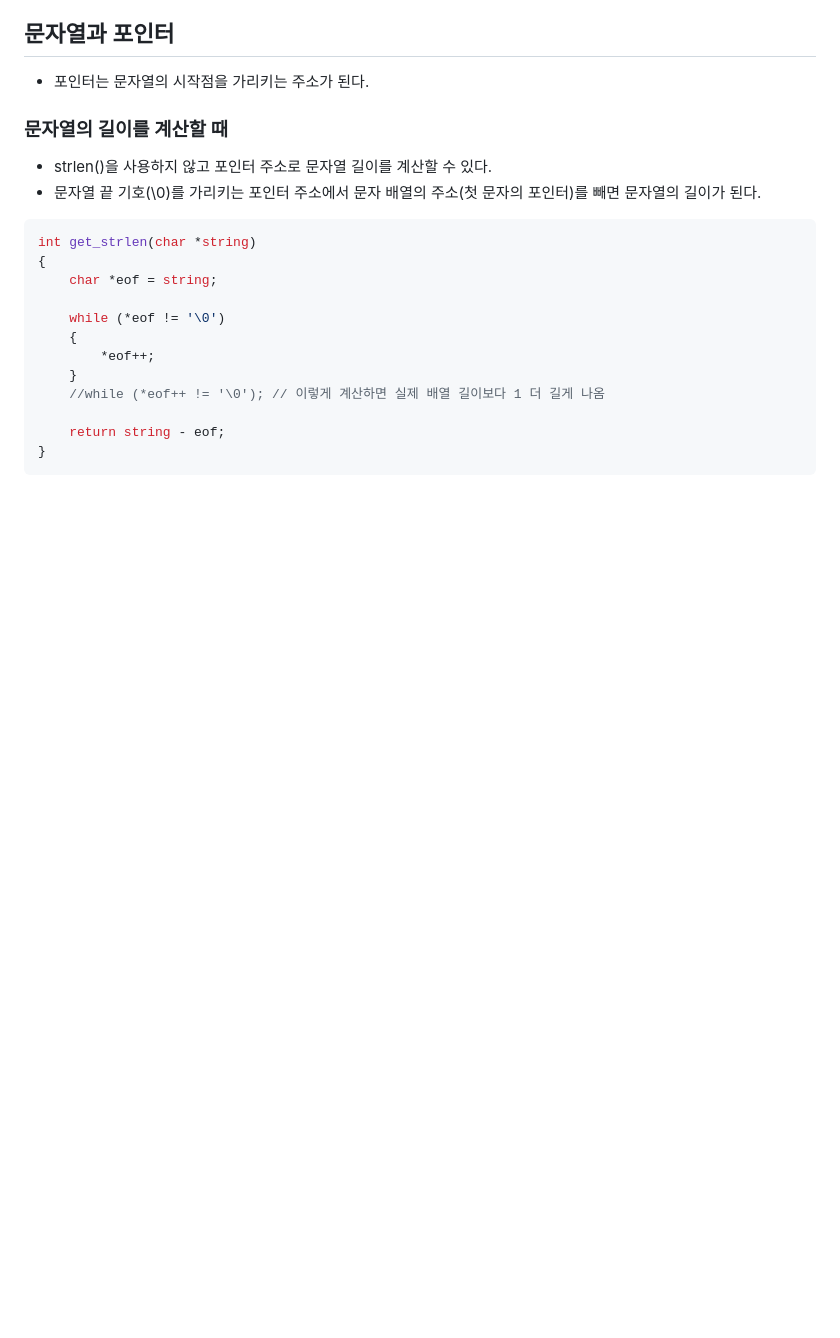
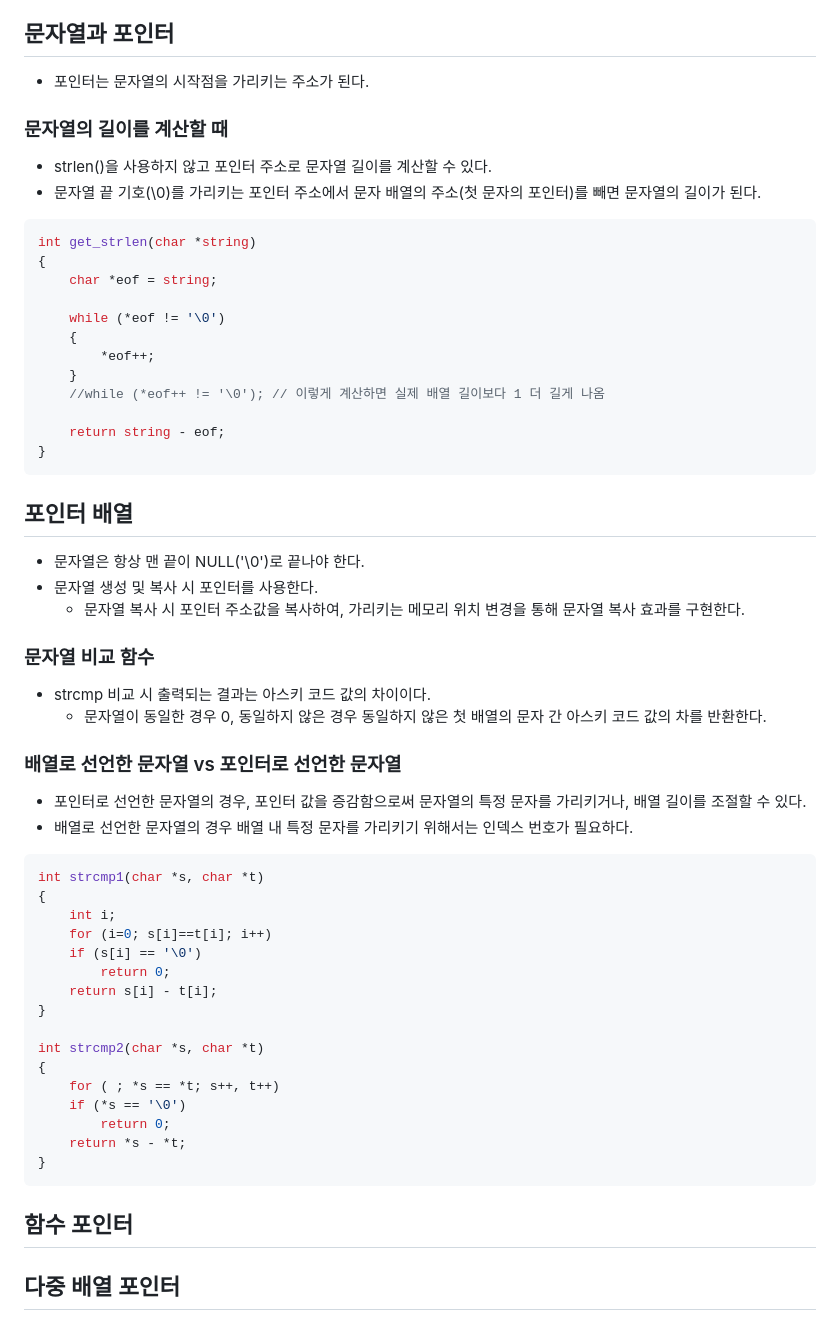
Before and after one commit to JhinJeon/TIL, a Markdown page: IoT&임베디드 교육/임베디드 시스템 코드 최적화.md, the part around the change printed below. Rendered like a GitHub page; blank space fills up the shorter version.

Commit message:
포인터 내용 추가

````diff
--- a/IoT&임베디드 교육/임베디드 시스템 코드 최적화.md
+++ b/IoT&임베디드 교육/임베디드 시스템 코드 최적화.md
@@ -186,3 +193,44 @@ int get_strlen(char *string)
     return string - eof;
 }
 ```
+
+## 포인터 배열
+
+- 문자열은 항상 맨 끝이 NULL('\0')로 끝나야 한다.
+- 문자열 생성 및 복사 시 포인터를 사용한다.
+    - 문자열 복사 시 포인터 주소값을 복사하여, 가리키는 메모리 위치 변경을 통해 문자열 복사 효과를 구현한다.
+
+### 문자열 비교 함수
+
+- strcmp 비교 시 출력되는 결과는 아스키 코드 값의 차이이다.
+    - 문자열이 동일한 경우 0, 동일하지 않은 경우 동일하지 않은 첫 배열의 문자 간 아스키 코드 값의 차를 반환한다.
+
+### 배열로 선언한 문자열 vs 포인터로 선언한 문자열
+
+- 포인터로 선언한 문자열의 경우, 포인터 값을 증감함으로써 문자열의 특정 문자를 가리키거나, 배열 길이를 조절할 수 있다.
+- 배열로 선언한 문자열의 경우 배열 내 특정 문자를 가리키기 위해서는 인덱스 번호가 필요하다.
+
+```c
+int strcmp1(char *s, char *t)
+{
+    int i;
+    for (i=0; s[i]==t[i]; i++)
+    if (s[i] == '\0')
+        return 0;
+    return s[i] - t[i];
+}
+
+int strcmp2(char *s, char *t)
+{
+    for ( ; *s == *t; s++, t++)
+    if (*s == '\0')
+        return 0;
+    return *s - *t;
+}
+```
+
+## 함수 포인터
+
+
+
+## 다중 배열 포인터
````
Also changed, not shown: other parts of IoT&임베디드 교육/임베디드 시스템 코드 최적화.md (+11 -4 lines).
